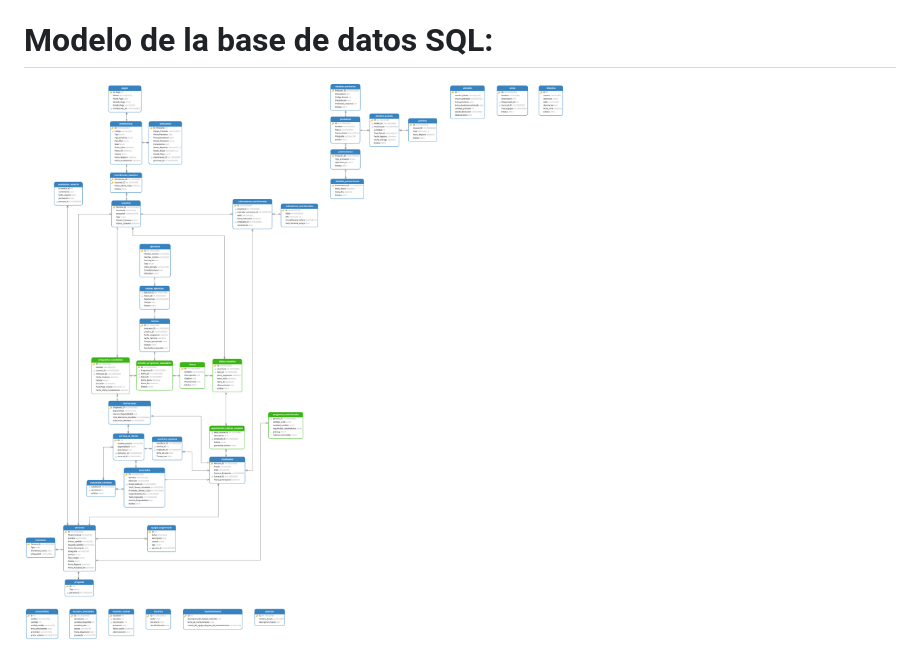
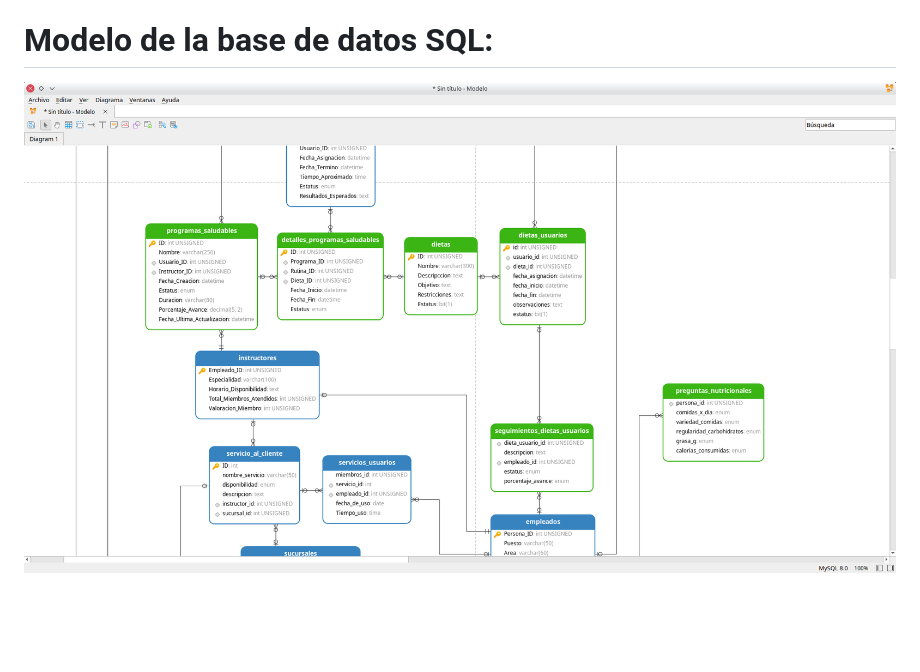
Before and after one commit to adalid2608/MockUps_Nutricion, a Markdown page: README.md, the part around the change. Drawn GitHub-style; pictures changed too: img/SQLDiagramaNutricion.png (added); blank space fills up the shorter version.

Commit message:
Actualizacion de la imagen del Modelo SQL en el archivo README

```diff
--- a/README.md
+++ b/README.md
@@ -93,4 +93,4 @@ bienestar de los usuarios.
 - RN20. Regla de comunicación: El gimnasio debe proporcionar canales de comunicación claros para que los clientes puedan hacer preguntas, plantear inquietudes o brindar comentarios sobre su experiencia.
 
 # Modelo de la base de datos SQL:
-  ![Modelo de la base de datos SQL](https://github.com/adalid2608/MockUps_Nutricion/blob/master/img/DiagramaSQL.png)
+  ![Modelo de la base de datos SQL](https://github.com/adalid2608/MockUps_Nutricion/blob/master/img/SQLDiagramaNutricion.png)
```
